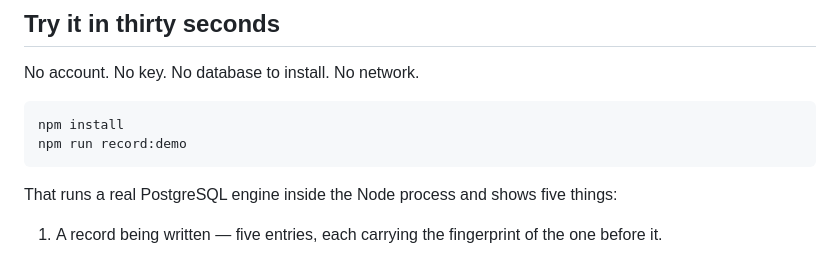
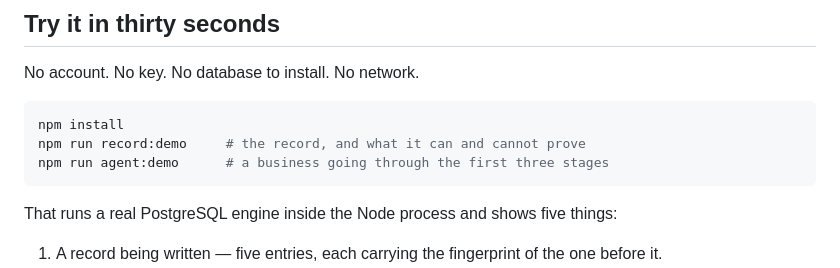
Before and after one commit to vighriday/Charter, a Markdown page: README.md, the part around one of its changes. Drawn GitHub-style.

````diff
--- a/README.md
+++ b/README.md
@@ -22,7 +22,8 @@ No account. No key. No database to install. No network.
 
 ```bash
 npm install
-npm run record:demo
+npm run record:demo     # the record, and what it can and cannot prove
+npm run agent:demo      # a business going through the first three stages
 ```
 
 That runs a real PostgreSQL engine inside the Node process and shows five things:
````
Also changed, not shown: other parts of README.md (+43 -2 lines).
